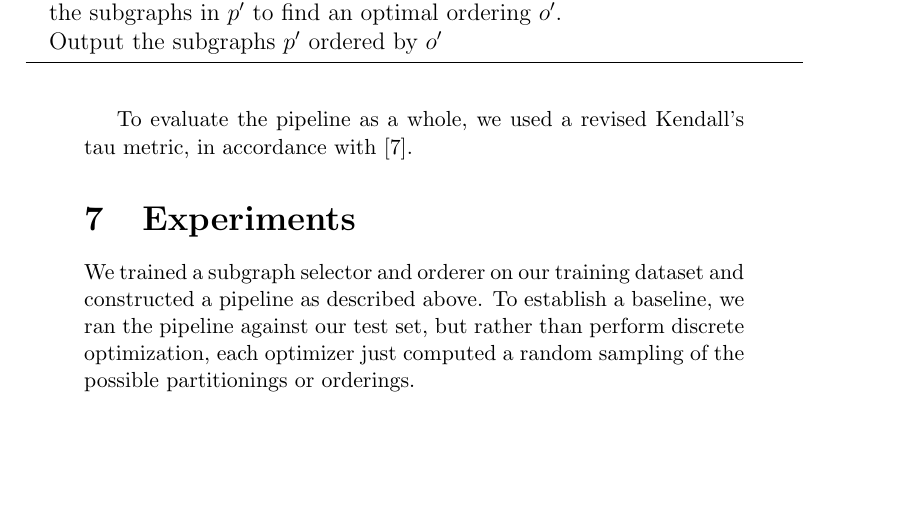
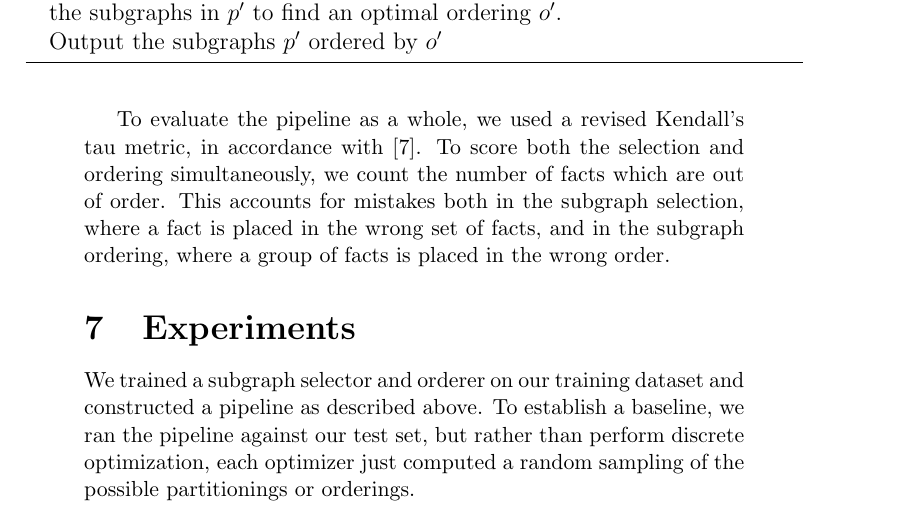
Before and after one commit to jonpiffle/amr_discourse, a LaTeX document (paper/paper.tex): part of page 21 of 22 before the commit and part of page 21 of 23 after it, cut so that both start at the same text, the shorter picture padded with empty space. Compiled offline with pdfLaTeX.

Commit message:
explain kendall tau more

```diff
--- a/paper/paper.tex
+++ b/paper/paper.tex
@@ -465,7 +467,11 @@ orderings of the subgraphs in $p'$ to find an optimal ordering $o'$.
 \end{algorithm}
 
 To evaluate the pipeline as a whole, we used a revised Kendall's tau metric, in
-accordance with \cite{lapata2006automatic}.
+accordance with \cite{lapata2006automatic}. To score both the selection and
+ordering simultaneously, we count the number of facts which are out of order.
+This accounts for mistakes both in the subgraph selection, where a fact is
+placed in the wrong set of facts, and in the subgraph ordering, where a group
+of facts is placed in the wrong order.
 
 \section{Experiments}
 
```
Also changed, not shown: paper/paper.tex (4 more changed lines).
